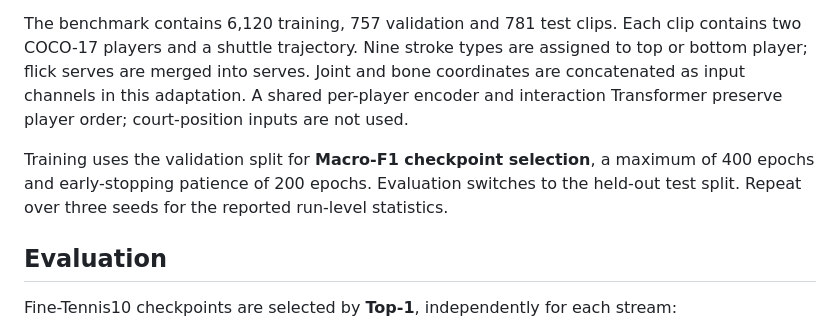
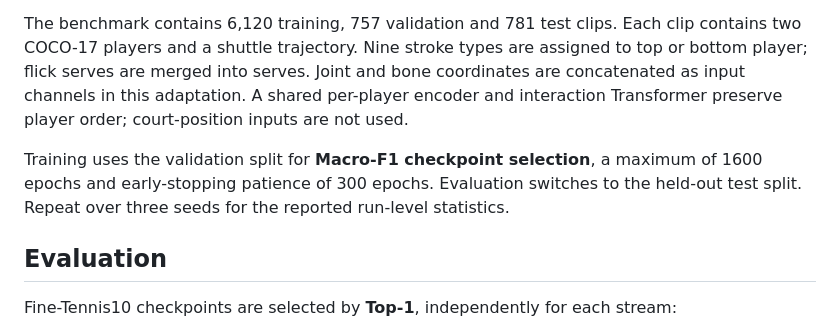
Before and after one commit to Madou10-lab/StrokeNet, a Markdown page: README.md, the part around the change. Drawn GitHub-style.

Commit message:
Revise training epochs and early-stopping patience
Updated training parameters for Macro-F1 checkpoint selection.

```diff
--- a/README.md
+++ b/README.md
@@ -149,7 +149,7 @@ python scripts/train.py --config configs/badmintondb/v2.yaml --seed 1 --work-dir
 
 The benchmark contains 6,120 training, 757 validation and 781 test clips. Each clip contains two COCO-17 players and a shuttle trajectory. Nine stroke types are assigned to top or bottom player; flick serves are merged into serves. Joint and bone coordinates are concatenated as input channels in this adaptation. A shared per-player encoder and interaction Transformer preserve player order; court-position inputs are not used.
 
-Training uses the validation split for **Macro-F1 checkpoint selection**, a maximum of 400 epochs and early-stopping patience of 200 epochs. Evaluation switches to the held-out test split. Repeat over three seeds for the reported run-level statistics.
+Training uses the validation split for **Macro-F1 checkpoint selection**, a maximum of 1600 epochs and early-stopping patience of 300 epochs. Evaluation switches to the held-out test split. Repeat over three seeds for the reported run-level statistics.
 
 ## Evaluation
 
```
